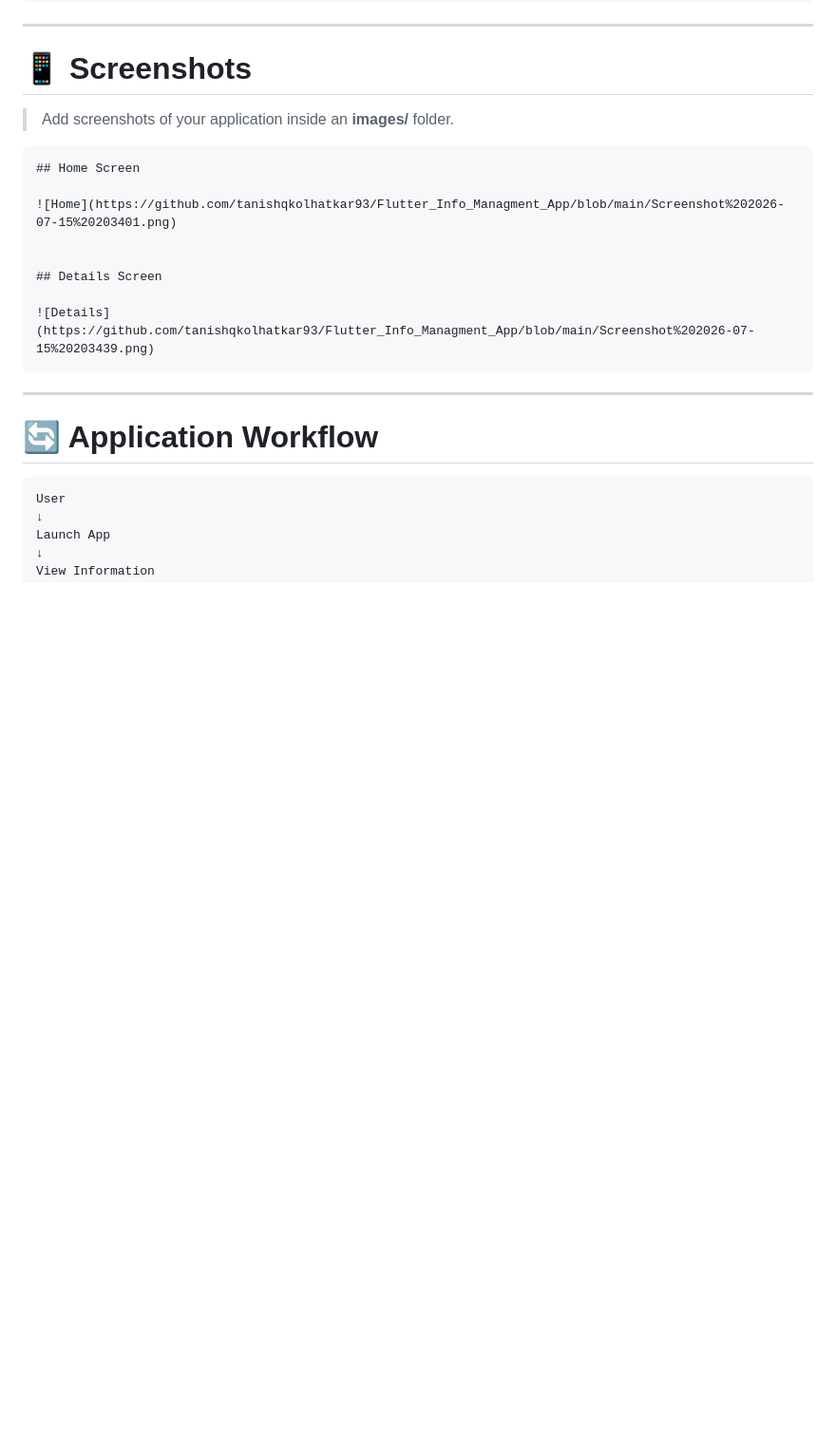
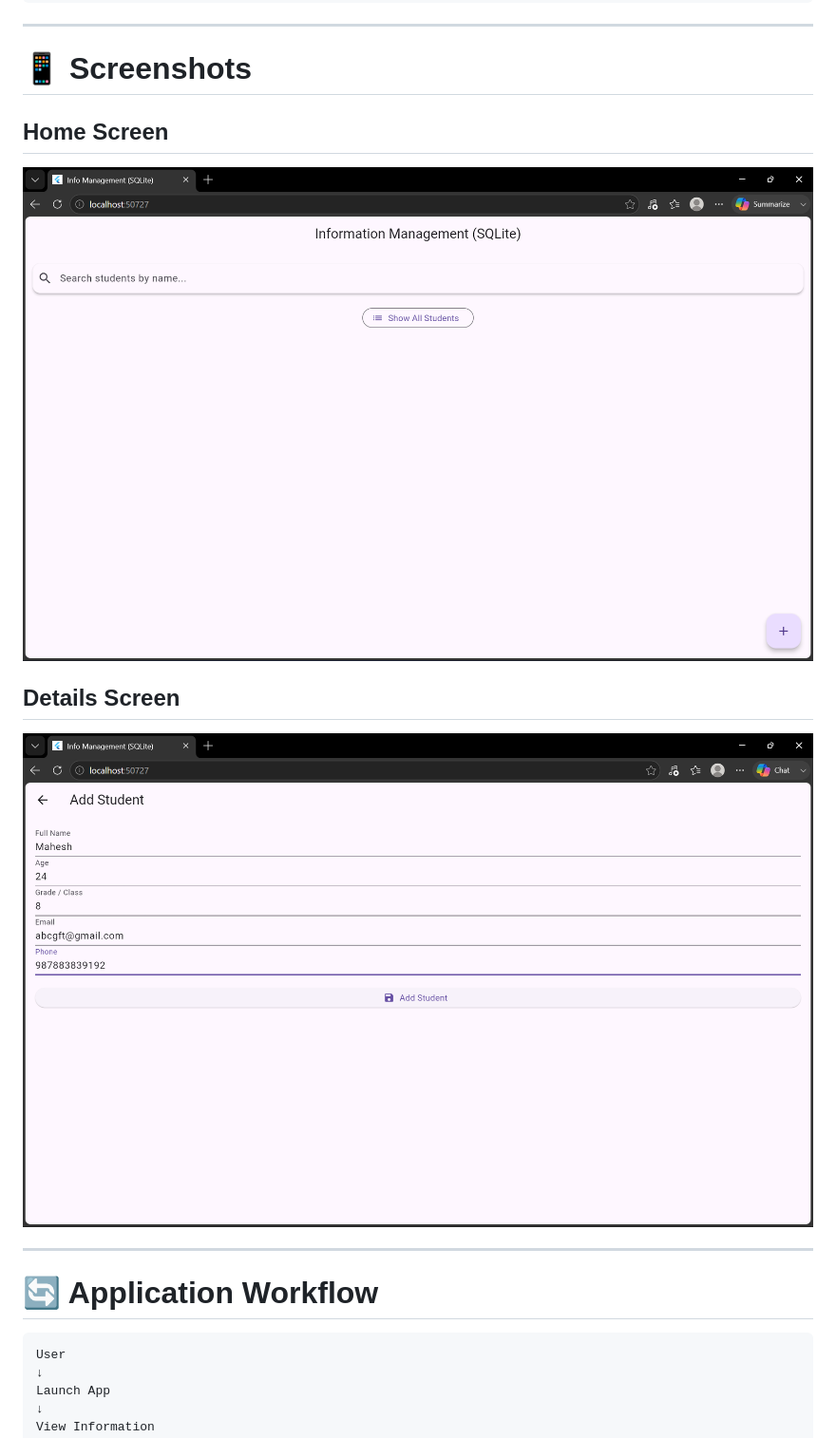
Before and after one commit to tanishqkolhatkar93/Flutter_Info_Managment_App, a Markdown page: README.md, the part around the change. Shown at 95% size. Drawn GitHub-style; blank space fills up the shorter version.

Commit message:
Update README with application screenshots
Removed instructions for adding screenshots and added actual screenshots of the Home and Details screens.

````diff
--- a/README.md
+++ b/README.md
@@ -104,9 +104,8 @@ flutter run
 
 # 📱 Screenshots
 
-> Add screenshots of your application inside an **images/** folder.
 
-``` markdown
+
 ## Home Screen
 
 ![Home](https://github.com/tanishqkolhatkar93/Flutter_Info_Managment_App/blob/main/Screenshot%202026-07-15%20203401.png)
@@ -115,7 +114,7 @@ flutter run
 ## Details Screen
 
 ![Details](https://github.com/tanishqkolhatkar93/Flutter_Info_Managment_App/blob/main/Screenshot%202026-07-15%20203439.png)
-```
+
 
 ------------------------------------------------------------------------
 
````
